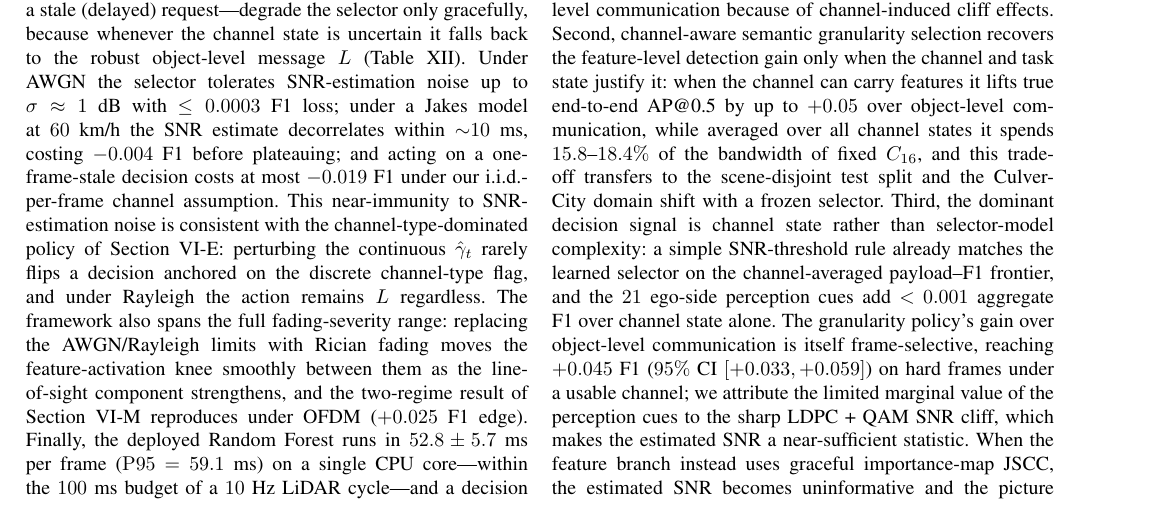
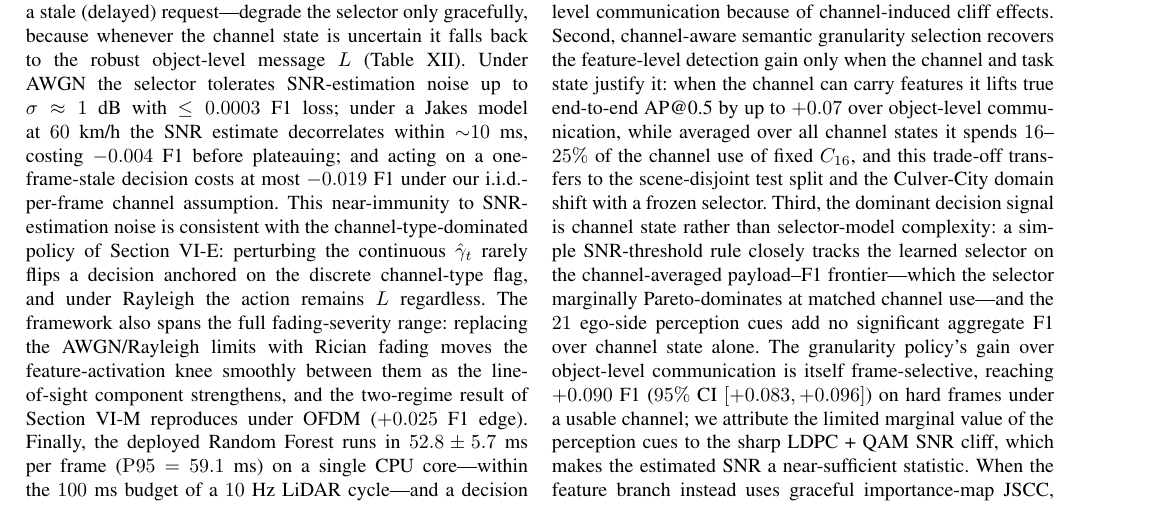
Before and after one commit to pyyue9836/ca-tosg, a LaTeX paper (paper1/paper/main.tex): part of page 17 of 18, cut so that both start at the same text. Compiled offline with pdfLaTeX.

Commit message:
Phase F: exit-grep ledger CAUGHT the conclusion residual (validation) + two owned errors
The STALE_FINGERPRINTS block-exit grep, on its first dry run, CAUGHT a real residual: the Conclusion (L886)
still carried v2 numbers. Fixed: AP +0.05->+0.07; band 15.8-18.4% -> 16-25% channel use; hard gain +0.045
[+0.033,+0.059] -> +0.090 [+0.083,+0.096]; JSCC edges +0.017 [+0.012,+0.022]/+0.015 -> +0.027 [+0.024,+0.029]
/+0.022; and the NARRATIVE "a simple SNR-threshold rule already matches the learned selector" -> "closely
tracks ... which the selector marginally Pareto-dominates at matched channel use" (consistent with the
flipped threshold section + headline).

TWO OWNED ERRORS:
(1) My item-8 threshold-flip REVERSE-DEPENDENCY SCAN declared "intro/conclusion clean" -- WRONG. The
    conclusion carried "matches the learned selector", the exact old-conclusion the flip was supposed to
    reconcile. The scan's conclusion coverage was incomplete; the ledger (via 15.8/18.4) is what actually
    caught it. Lesson: the reverse-dependency scan must grep the conclusion for the CLAIM keywords, not be
    asserted clean.
(2) The ledger pattern "matches the learned RF" was too narrow -- the conclusion said "selector", not "RF".
    Broadened to "matches the learned (RF|selector)". Ledger patterns must cover synonym surface forms.

Ledger still INCOMPLETE for items 7/9 (their stale forms +0.017-as-jscc/0.844/0.895/feat14 not yet all in
RX) -- to be added as those items are edited (the ledger is an accumulator; it grows with the work).

Co-Authored-By: Claude Opus 4.8 (1M context) <noreply@anthropic.com>

```diff
--- a/paper1/paper/main.tex
+++ b/paper1/paper/main.tex
@@ -883,7 +883,7 @@ Request delay & $1$-frame-stale decision & $-0.019$ (pessimistic i.i.d.\ bound)
 
 We presented \method{}, a channel-aware task-oriented semantic granularity selector for V2V cooperative perception. The selector takes per-frame LiDAR-derived perception cues together with an estimated SNR and a channel-type indicator and outputs one of three communication modes: a compact object-level message $L$, or a compressed feature-level message under 16- or 256-QAM coding. The selector is implemented as a lightweight Random Forest that adds no learnable parameters to the perception pipeline; the contribution is not the Random Forest itself but the channel-aware granularity policy, of which the forest is one interpretable implementation (a hand-tuned SNR-threshold rule captures much of the same effect, Section~\ref{sec:threshold}). It runs in $52.8 \pm 5.7$~ms ($\mathrm{P95} = 59.1$~ms) per frame on a single CPU core, within the $100$~ms budget of a $10$~Hz LiDAR cycle, and a decision tree or logistic-regression selector reaches the same F1 at $>10\times$ lower latency (Section~\ref{sec:robustness}).
 
-The results support three conclusions. First, under the evaluated LDPC + QAM feature-transmission setting, fixed feature-level communication is often dominated by compact object-level communication because of channel-induced cliff effects. Second, channel-aware semantic granularity selection recovers the feature-level detection gain only when the channel and task state justify it: when the channel can carry features it lifts true end-to-end AP@0.5 by up to $+0.05$ over object-level communication, while averaged over all channel states it spends $15.8$--$18.4\%$ of the bandwidth of fixed $C_{16}$, and this trade-off transfers to the scene-disjoint test split and the Culver-City domain shift with a frozen selector. Third, the dominant decision signal is channel state rather than selector-model complexity: a simple SNR-threshold rule already matches the learned selector on the channel-averaged payload--F1 frontier, and the $21$ ego-side perception cues add $<0.001$ aggregate F1 over channel state alone. The granularity policy's gain over object-level communication is itself frame-selective, reaching $+0.045$ F1 ($95\%$ CI $[+0.033,+0.059]$) on hard frames under a usable channel; we attribute the limited marginal value of the perception cues to the sharp LDPC + QAM SNR cliff, which makes the estimated SNR a near-sufficient statistic. When the feature branch instead uses graceful importance-map JSCC, the estimated SNR becomes uninformative and the picture reverses: the best SNR threshold collapses to object-level performance, and the cue-based selector beats it by $+0.017$ F1 ($95\%$ CI $[+0.012,+0.022]$) under AWGN and $+0.015$ under Rayleigh (Section~\ref{sec:jscc_aware}). Whether task-oriented perception cues are needed is thus determined by the feature codec's channel response: superfluous under a cliff codec, necessary under a graceful one.
+The results support three conclusions. First, under the evaluated LDPC + QAM feature-transmission setting, fixed feature-level communication is often dominated by compact object-level communication because of channel-induced cliff effects. Second, channel-aware semantic granularity selection recovers the feature-level detection gain only when the channel and task state justify it: when the channel can carry features it lifts true end-to-end AP@0.5 by up to $+0.07$ over object-level communication, while averaged over all channel states it spends $16$--$25\%$ of the channel use of fixed $C_{16}$, and this trade-off transfers to the scene-disjoint test split and the Culver-City domain shift with a frozen selector. Third, the dominant decision signal is channel state rather than selector-model complexity: a simple SNR-threshold rule closely tracks the learned selector on the channel-averaged payload--F1 frontier---which the selector marginally Pareto-dominates at matched channel use---and the $21$ ego-side perception cues add no significant aggregate F1 over channel state alone. The granularity policy's gain over object-level communication is itself frame-selective, reaching $+0.090$ F1 ($95\%$ CI $[+0.083,+0.096]$) on hard frames under a usable channel; we attribute the limited marginal value of the perception cues to the sharp LDPC + QAM SNR cliff, which makes the estimated SNR a near-sufficient statistic. When the feature branch instead uses graceful importance-map JSCC, the estimated SNR becomes uninformative and the picture reverses: the best SNR threshold collapses to object-level performance, and the cue-based selector beats it by $+0.027$ F1 ($95\%$ CI $[+0.024,+0.029]$) under AWGN and $+0.022$ under Rayleigh (Section~\ref{sec:jscc_aware}). Whether task-oriented perception cues are needed is thus determined by the feature codec's channel response: superfluous under a cliff codec, necessary under a graceful one.
 
 
 
```
Also changed, not shown: paper1/results/STALE_FINGERPRINTS.md (+1 -1 lines).
